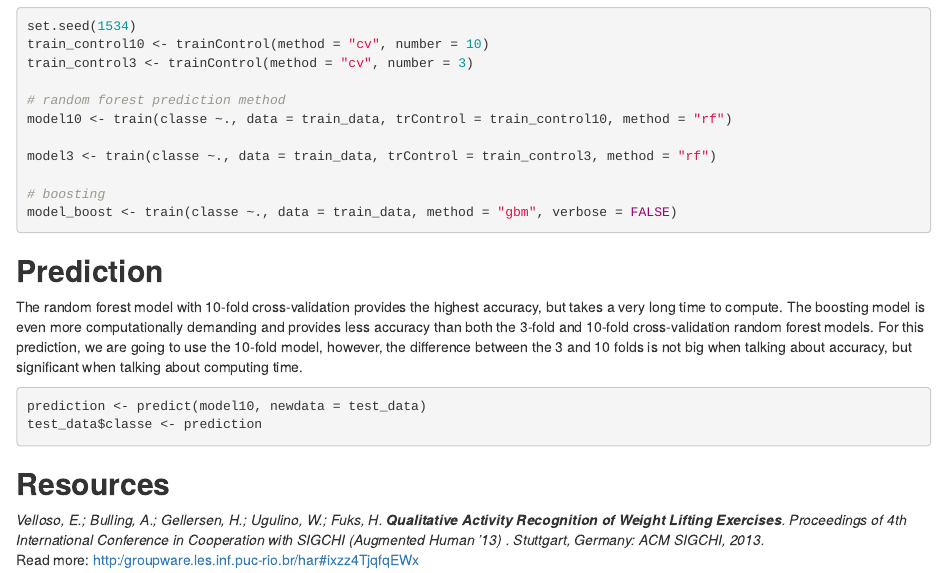
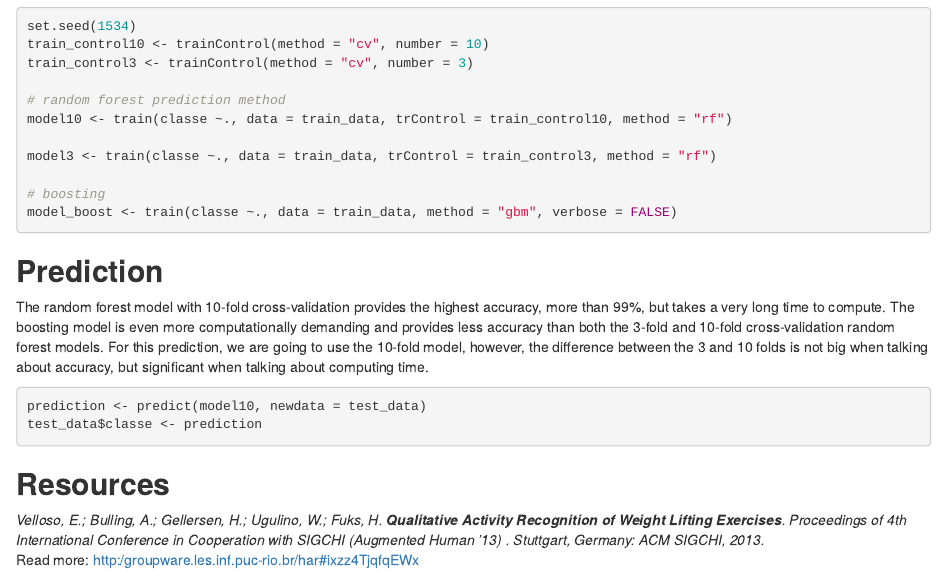
Before and after one commit to mychaelka/mychaelka.github.io, an R Markdown document (index.Rmd): the page in a window 1100 px wide, from 3410 px down. The pictures show the output file index.html that the author committed with the source, opened offline.

Commit message:
added accuracy of the best model

````diff
--- a/index.Rmd
+++ b/index.Rmd
@@ -138,7 +138,7 @@ model_boost <- train(classe ~., data = train_data, method = "gbm", verbose = FAL
 ```
 
 ## **Prediction**
-The random forest model with 10-fold cross-validation provides the highest accuracy, but takes a very long time to compute. The boosting model is even more computationally demanding and provides less accuracy than both the 3-fold and 10-fold cross-validation random forest models. For this prediction, we are going to use the 10-fold model, however, the difference between the 3 and 10 folds is not big when talking about accuracy, but significant when talking about computing time.
+The random forest model with 10-fold cross-validation provides the highest accuracy, more than 99%, but takes a very long time to compute. The boosting model is even more computationally demanding and provides less accuracy than both the 3-fold and 10-fold cross-validation random forest models. For this prediction, we are going to use the 10-fold model, however, the difference between the 3 and 10 folds is not big when talking about accuracy, but significant when talking about computing time.
 
 ```{r pred, eval=FALSE}
 prediction <- predict(model10, newdata = test_data)
````
Also changed, not shown: index.html.
